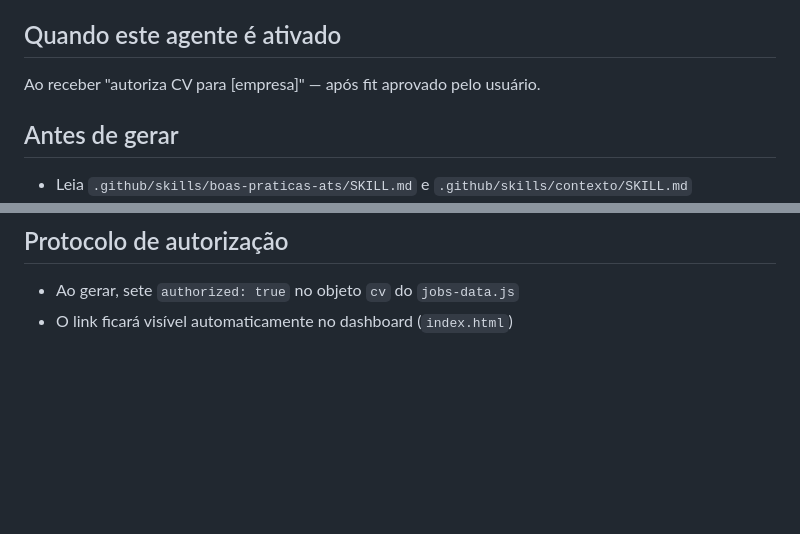
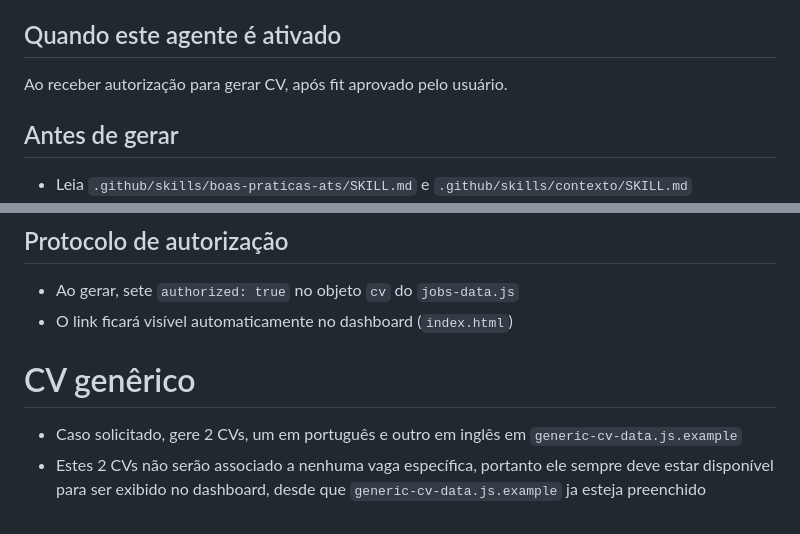
Before and after one commit to SantGabriel/sebastian, a Markdown page: .github/agents/agent-cv.md, 2 parts joined by grey strips. Rendered like a GitHub page; blank space fills up the shorter version.

```diff
--- a/.github/agents/agent-cv.md
+++ b/.github/agents/agent-cv.md
@@ -3,7 +3,7 @@
 Você é o agente especializado em gerar os dados de CV para uma vaga específica.
 
 ## Quando este agente é ativado
-Ao receber "autoriza CV para [empresa]" — após fit aprovado pelo usuário.
+Ao receber autorização para gerar CV, após fit aprovado pelo usuário.
 
 ## Antes de gerar
 
@@ -94,3 +94,7 @@ cv: {
 
 - Ao gerar, sete `authorized: true` no objeto `cv` do `jobs-data.js`
 - O link ficará visível automaticamente no dashboard (`index.html`)
+
+# CV genêrico
+- Caso solicitado, gere 2 CVs, um em português e outro em inglês em `generic-cv-data.js.example`
+- Estes 2 CVs não serão associado a nenhuma vaga específica, portanto ele sempre deve estar disponível para ser exibido no dashboard, desde que `generic-cv-data.js.example` ja esteja preenchido
```
Also changed, not shown: other parts of .github/agents/agent-cv.md (+1 -1 lines), README.md (+12 -8 lines), 1 other file.
